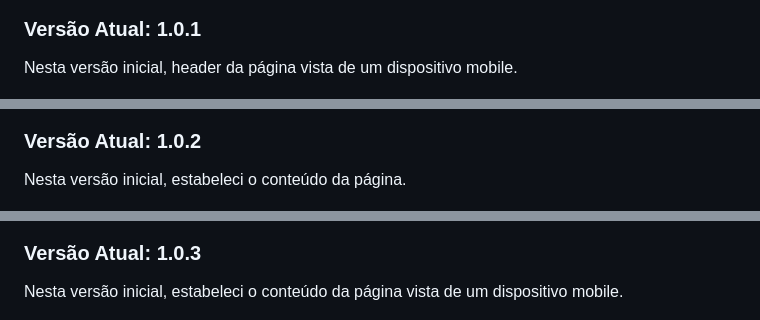
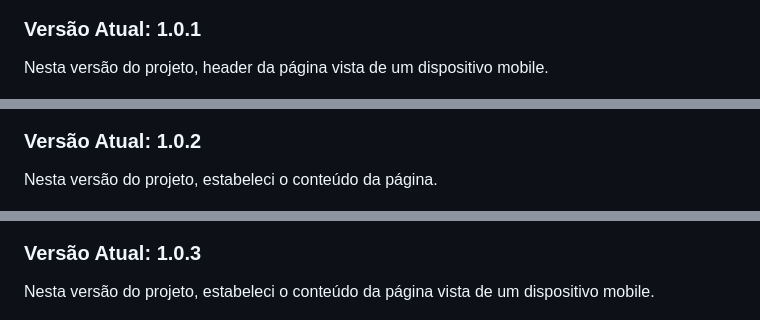
Before and after one commit to owesleymoraes/Bikecraft, a Markdown page: README.md, 3 parts joined by grey strips. Drawn GitHub-style.

```diff
--- a/README.md
+++ b/README.md
@@ -29,16 +29,16 @@ Nesta versão inicial, estabeleci apenas o header da página.
 ![Versão 1.0.0](image_progress/header-bikecraft.png)
 
 ### Versão Atual: 1.0.1
-Nesta versão inicial, header da página vista de um dispositivo mobile.
+Nesta versão do projeto, header da página vista de um dispositivo mobile.
 
 ![Versão 1.0.1](image_progress/header-responsive.png)
 
 ### Versão Atual: 1.0.2
-Nesta versão inicial, estabeleci o conteúdo da página.
+Nesta versão do projeto, estabeleci o conteúdo da página.
 
 ![Versão 1.0.2](image_progress/main-content.png)
 
 ### Versão Atual: 1.0.3
-Nesta versão inicial, estabeleci o conteúdo da página vista de um dispositivo mobile.
+Nesta versão do projeto, estabeleci o conteúdo da página vista de um dispositivo mobile.
 
 ![Versão 1.0.2](image_progress/content-main-responsive.png)
```
Also changed, not shown: other parts of README.md (+9 -1 lines), image_progress/bike-list-responsive.png (added), image_progress/bike-list.png (added).
